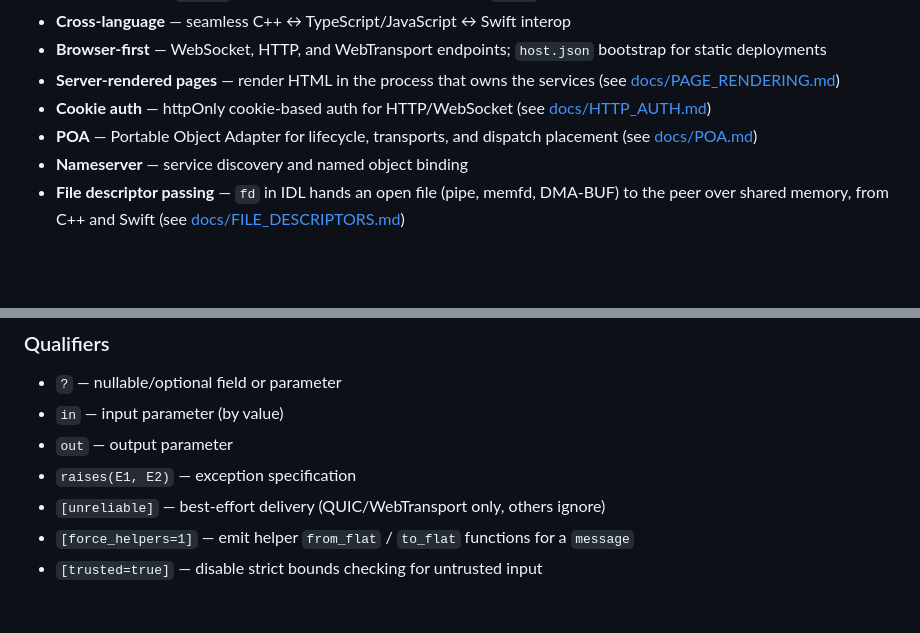
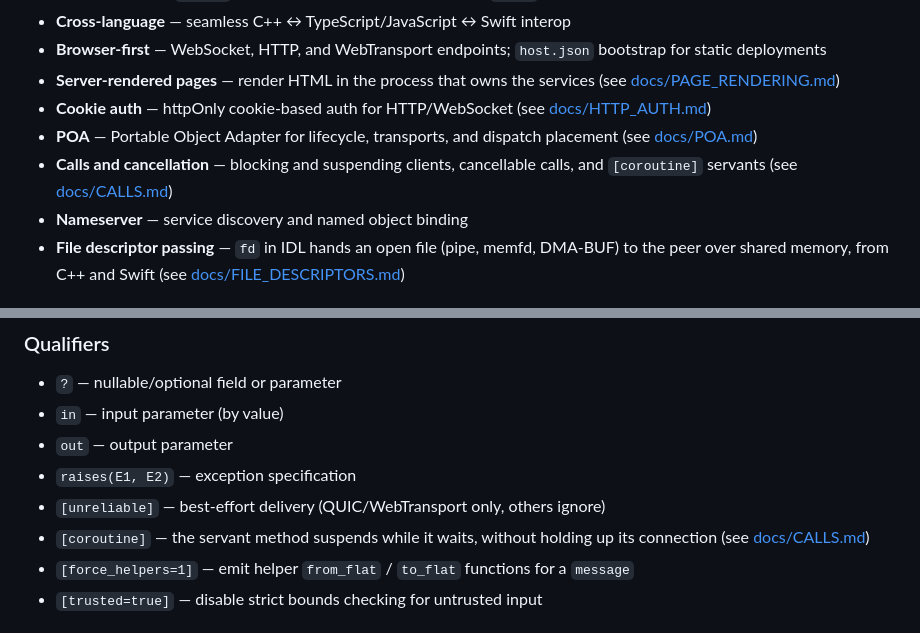
Before and after one commit to nikitapn/nprpc, a Markdown page: README.md, 2 parts joined by grey strips. Drawn GitHub-style; blank space fills up the shorter version.

Commit message:
Document client and servant call styles and what a cancel does
Co-Authored-By: Claude Opus 5.5 <noreply@anthropic.com>
Claude-Session: https://claude.ai/code/session_01CvRzXpTZsqTDSFffpdigaP

```diff
--- a/README.md
+++ b/README.md
@@ -13,6 +13,7 @@ NPRPC is a high-performance, multi-transport RPC framework for distributed syste
 - **Server-rendered pages** — render HTML in the process that owns the services (see [docs/PAGE_RENDERING.md](docs/PAGE_RENDERING.md))
 - **Cookie auth** — httpOnly cookie-based auth for HTTP/WebSocket (see [docs/HTTP_AUTH.md](docs/HTTP_AUTH.md))
 - **POA** — Portable Object Adapter for lifecycle, transports, and dispatch placement (see [docs/POA.md](docs/POA.md))
+- **Calls and cancellation** — blocking and suspending clients, cancellable calls, and `[coroutine]` servants (see [docs/CALLS.md](docs/CALLS.md))
 - **Nameserver** — service discovery and named object binding
 - **File descriptor passing** — `fd` in IDL hands an open file (pipe, memfd, DMA-BUF) to the peer over shared memory, from C++ and Swift (see [docs/FILE_DESCRIPTORS.md](docs/FILE_DESCRIPTORS.md))
 
@@ -577,6 +578,7 @@ case .msgB(let b): print("B: \(b.code)")
 - `out` — output parameter
 - `raises(E1, E2)` — exception specification
 - `[unreliable]` — best-effort delivery (QUIC/WebTransport only, others ignore)
+- `[coroutine]` — the servant method suspends while it waits, without holding up its connection (see [docs/CALLS.md](docs/CALLS.md))
 - `[force_helpers=1]` — emit helper `from_flat` / `to_flat` functions for a `message`
 - `[trusted=true]` — disable strict bounds checking for untrusted input
 
```
Also changed, not shown: docs/CALLS.md (added, +206 -0 lines), docs/POA.md (+2 -1 lines).
